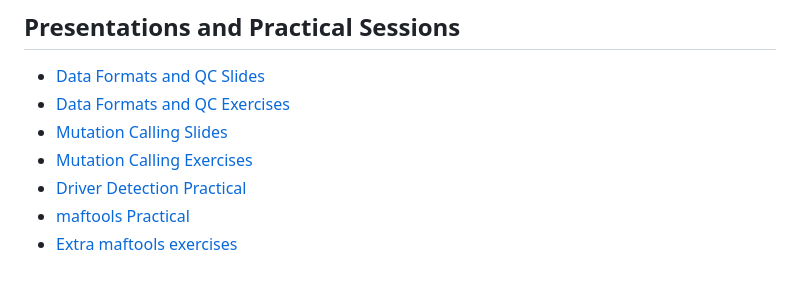
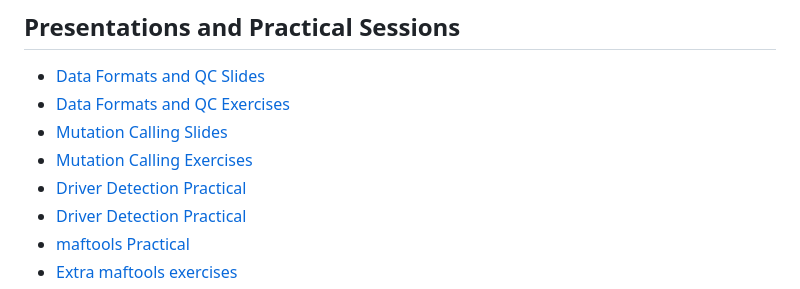
Before and after one commit to WCSCourses/Cancer_Genome_Analysis23, a Markdown page: README.md, the part around the change. Drawn GitHub-style.

Commit message:
add header for driver detection module slides

```diff
--- a/README.md
+++ b/README.md
@@ -35,6 +35,7 @@ The course will be led by experts in cancer genomics from Latin America and the
 - [Data Formats and QC Exercises](https://github.com/WCSCourses/Cancer_Genome_Analysis23/blob/main/course_data/Module_1/data_formats_exercises.pdf)
 - [Mutation Calling Slides](https://github.com/WCSCourses/Cancer_Genome_Analysis23/blob/main/Modules/02_Mutation_Calling/Somatic_Variant_Calling.pptx)
 - [Mutation Calling Exercises](https://github.com/WCSCourses/Cancer_Genome_Analysis23/blob/main/Modules/02_Mutation_Calling/mutation_calling_exercises.md)
+- [Driver Detection Practical]()
 - [Driver Detection Practical](https://github.com/WCSCourses/Cancer_Genome_Analysis23/blob/main/Modules/Driver_detection/Driver_detection_dndscv_2023.pdf)
 - [maftools Practical](https://htmlpreview.github.io/?https://github.com/WCSCourses/Cancer_Genome_Analysis23/blob/main/Modules/Driver_detection/Maftools_practical.html)
 - [Extra maftools exercises](https://htmlpreview.github.io/?https://github.com/WCSCourses/Cancer_Genome_Analysis23/blob/main/Modules/Driver_detection/Extra_maftools_exercises.html)
```
